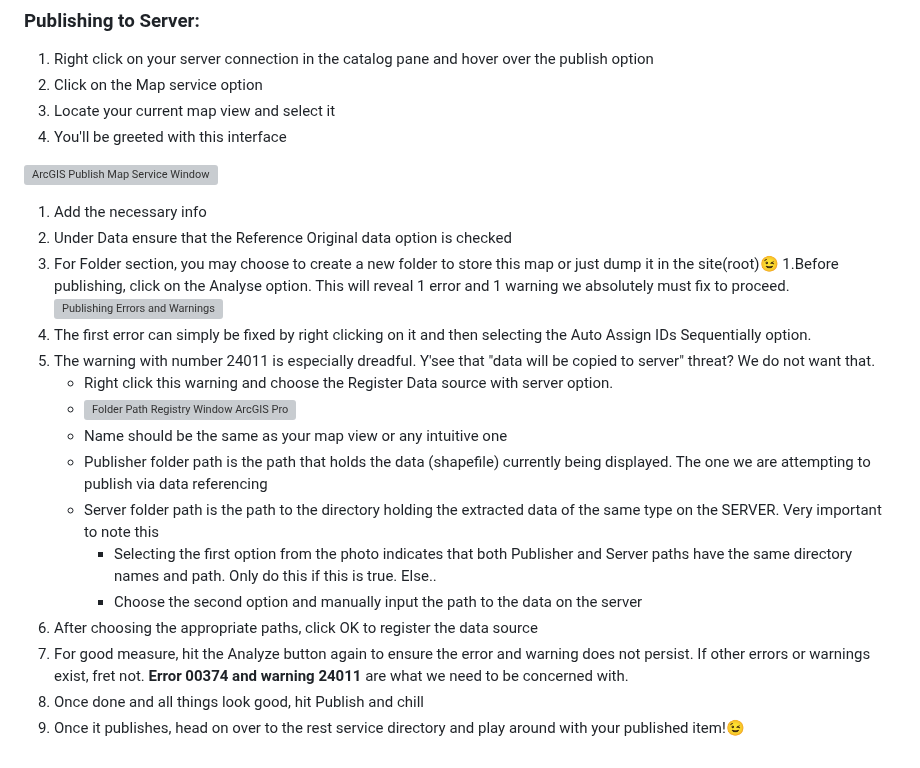
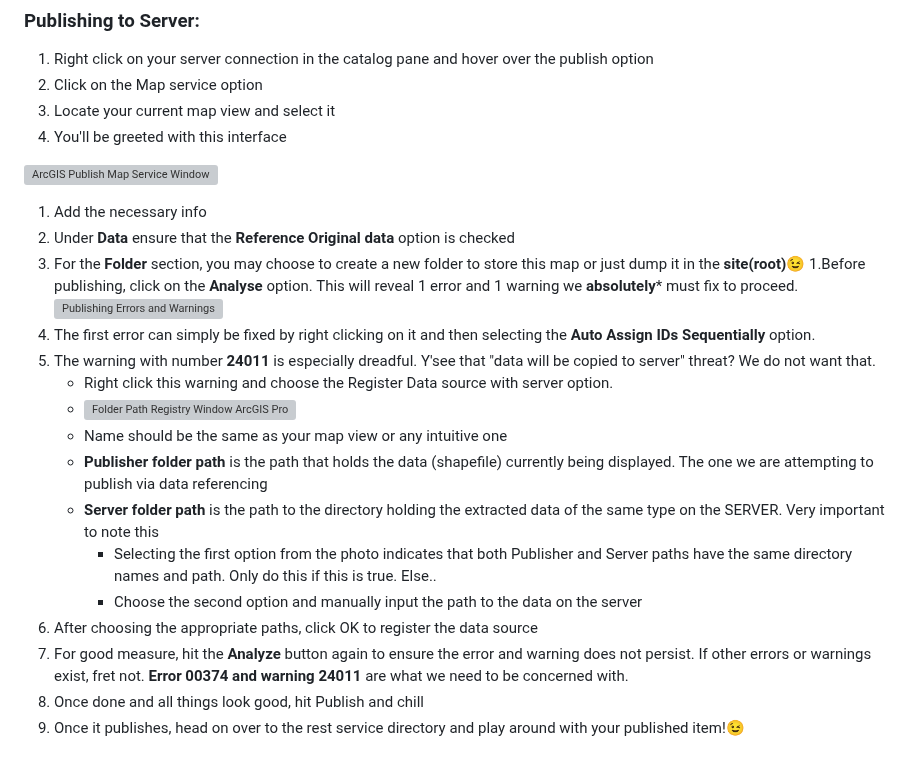
Before and after one commit to reddrabbit/Technical-Dev-Log, a Markdown page: GCP_VM_Logs/PublishamapservicetotheserverviaArcGISPro.md, the part around the change. Drawn GitHub-style; grey boxes are pictures that could not be loaded.

```diff
--- a/GCP_VM_Logs/PublishamapservicetotheserverviaArcGISPro.md
+++ b/GCP_VM_Logs/PublishamapservicetotheserverviaArcGISPro.md
@@ -78,20 +78,20 @@
 
 ![ArcGIS Publish Map Service Window](../photos/W7/publishPanel.png)
 1. Add the necessary info
-1. Under Data ensure that the Reference Original data option is checked
-1. For Folder section, you may choose to create a new folder to store this map or just dump it in the site(root)😉
-1.Before publishing, click on the Analyse option. This will reveal 1 error and 1 warning we absolutely must fix to proceed.
+1. Under **Data** ensure that the **Reference Original data** option is checked
+1. For the **Folder** section, you may choose to create a new folder to store this map or just dump it in the **site(root)**😉
+1.Before publishing, click on the **Analyse** option. This will reveal 1 error and 1 warning we **absolutely*** must fix to proceed.
 ![Publishing Errors and Warnings](../photos/W7/errors.png)
-1. The first error can simply be fixed by right clicking on it and then selecting the Auto Assign IDs Sequentially option.
-1. The warning with number 24011 is especially dreadful. Y'see that "data will be copied to server" threat? We do not want that.
+1. The first error can simply be fixed by right clicking on it and then selecting the **Auto Assign IDs Sequentially** option.
+1. The warning with number **24011** is especially dreadful. Y'see that "data will be copied to server" threat? We do not want that.
     * Right click this warning and choose the Register Data source with server option.
     * ![Folder Path Registry Window ArcGIS Pro](../photos/W7/folderRegistry.png)
     * Name should be the same as your map view or any intuitive one
-    * Publisher folder path is the path that holds the data (shapefile) currently being displayed. The one we are attempting to publish via data referencing
-    * Server folder path is the path to the directory holding the extracted data of the same type on the SERVER. Very important to note this
+    * **Publisher folder path** is the path that holds the data (shapefile) currently being displayed. The one we are attempting to publish via data referencing
+    * **Server folder path** is the path to the directory holding the extracted data of the same type on the SERVER. Very important to note this
         * Selecting the first option from the photo indicates that both Publisher and Server paths have the same directory names and path. Only do this if this is true. Else..
         * Choose the second option and manually input the path to the data on the server
 1. After choosing the appropriate paths, click OK to register the data source
-1. For good measure, hit the Analyze button again to ensure the error and warning does not persist. If other errors or warnings exist, fret not. **Error 00374 and warning 24011** are what we need to be concerned with.
+1. For good measure, hit the **Analyze** button again to ensure the error and warning does not persist. If other errors or warnings exist, fret not. **Error 00374 and warning 24011** are what we need to be concerned with.
 1. Once done and all things look good, hit Publish and chill
 1. Once it publishes, head on over to the rest service directory and play around with your published item!😉
```
